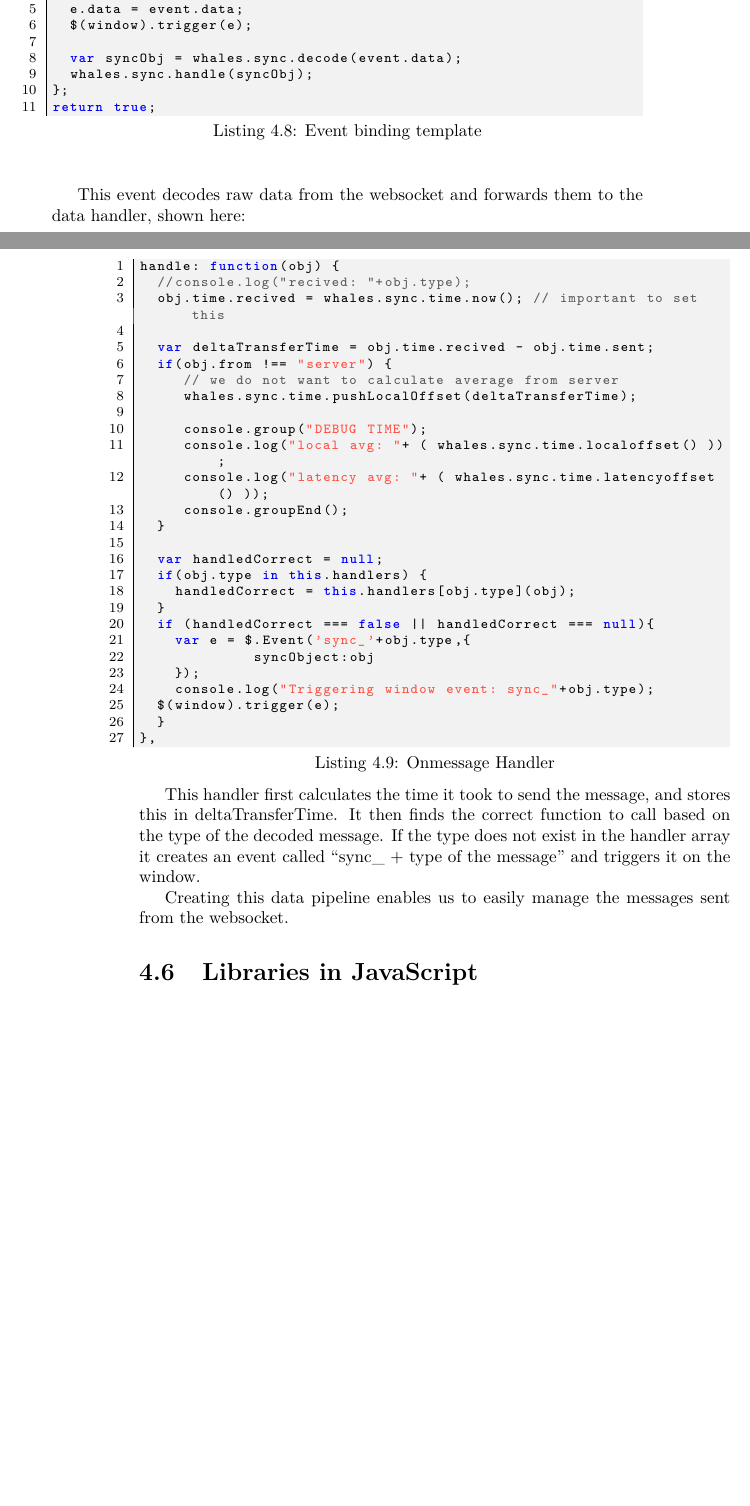
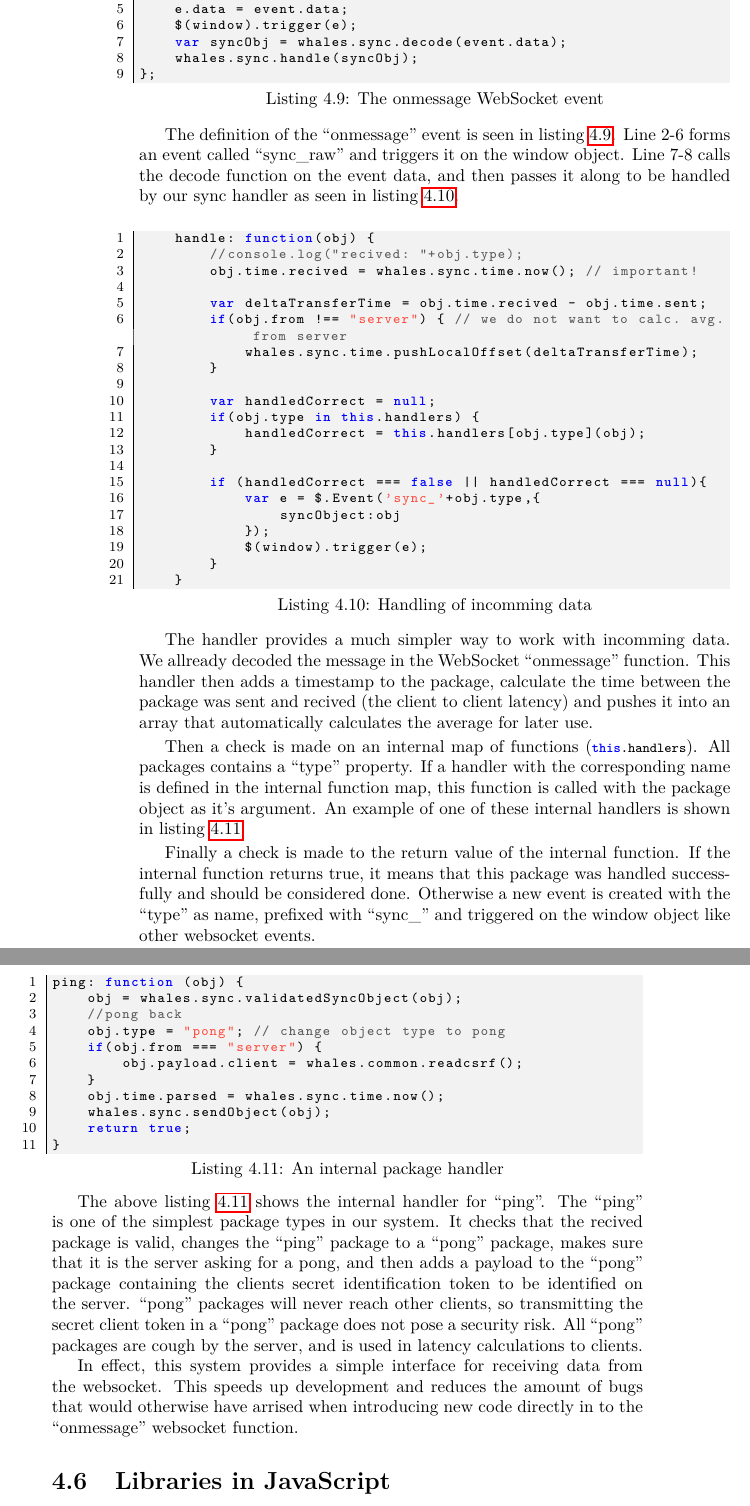
Before and after one commit to Ezphares/codename-Moving-Whales, a LaTeX thesis (Report/movingwhales/movingwhales.tex, which reads Report/movingwhales/implementation/event_bindings.tex): two parts of pages 43 and 44 of 46 before the commit and two parts of pages 44 and 45 of 47 after it, joined at a grey line, cut so that both start at the same text, the shorter picture padded with empty space. Compiled offline with pdfLaTeX.

Commit message:
Rewrote event_bindings.tex and fixed bib file

```diff
--- a/Report/movingwhales/implementation/event_bindings.tex
+++ b/Report/movingwhales/implementation/event_bindings.tex
@@ -5,2 +5 @@ An especially noteworthy event is the ``onmessage'', shown below, which is what
 
-\begin{snippet}[language = JavaScript,caption=Event binding template]
@@ -7,48 +49,92 @@ An especially noteworthy event is the ``onmessage'', shown below, which is what
+\begin{snippet}[caption=The onmessage WebSocket event,label=lst:websocket.onmessage]
 this.socket.onmessage = function(event){
     var e = $.Event('sync_raw',{
         originalEvent:event
     });
     e.data = event.data;
     $(window).trigger(e);
-
     var syncObj = whales.sync.decode(event.data);
     whales.sync.handle(syncObj);
 };
-return true;
 \end{snippet}
 
-This event decodes raw data from the websocket and forwards them to the data handler, shown here:
+The definition of the ``onmessage'' event is seen in listing \ref{lst:websocket.onmessage}.
+Line 2-6 forms an event called ``sync\_raw'' and triggers it on the window
+object.
+Line 7-8 calls the decode function on the event data, and then passes it along
+to be handled by our sync handler as seen in listing \ref{lst:sync.handle}.
 
-\begin{snippet}[language = JavaScript,caption=Onmessage Handler]
+\begin{snippet}[caption=Handling of incomming data,label=lst:sync.handle]
     handle: function(obj) {
         //console.log("recived: "+obj.type);
-	obj.time.recived = whales.sync.time.now(); // important to set this
+        obj.time.recived = whales.sync.time.now(); // important!
 
         var deltaTransferTime = obj.time.recived - obj.time.sent;
-  if(obj.from !== "server") {
-  	 // we do not want to calculate average from server
+        if(obj.from !== "server") { // we do not want to calc. avg. from server
             whales.sync.time.pushLocalOffset(deltaTransferTime);
-
-     console.group("DEBUG TIME");
-     console.log("local avg: "+ ( whales.sync.time.localoffset() ));
-     console.log("latency avg: "+ ( whales.sync.time.latencyoffset() ));
-     console.groupEnd();
         }
 
         var handledCorrect = null;
         if(obj.type in this.handlers) {
             handledCorrect = this.handlers[obj.type](obj);
         }
+
         if (handledCorrect === false || handledCorrect === null){
             var e = $.Event('sync_'+obj.type,{
                 syncObject:obj
             });
-    console.log("Triggering window event: sync_"+obj.type);
             $(window).trigger(e);
         }
-},
+    }
 \end{snippet}
 
-This handler first calculates the time it took to send the message, and stores this in deltaTransferTime. It then finds the correct function to call based on the type of the decoded message. If the type does not exist in the handler array it creates an event called ``sync\_ + type of the message'' and triggers it on the window.
+The handler provides a much simpler way to work with incomming data. We allready
+decoded the message in the WebSocket ``onmessage'' function. This handler then
+adds a timestamp to the package, calculate the time between the package was sent
+and recived (the client to client latency) and pushes it into an array that
+automatically calculates the average for later use.
 
-Creating this data pipeline enables us to easily manage the messages sent from the websocket.
+
+Then a check is made on an internal map of functions
+(\lstinline$this.handlers$).
+All packages contains a ``type'' property. If a handler with the
+corresponding name is defined in the internal function map, this function is
+called with the package object as it's argument. An example of one of these
+internal handlers is shown in listing \ref{lst:sync.ping}
+
+
+Finally a check is made to the return value of the internal function. If the
+internal function returns true, it means that this package was handled
+successfully and should be considered done.
+Otherwise a new event is created with the ``type'' as name, prefixed with
+``sync\_'' and triggered on the window object like other websocket events.
+
+\begin{snippet}[caption=An internal package handler,label=lst:sync.ping]
+ping: function (obj) {
+    obj = whales.sync.validatedSyncObject(obj);
+    //pong back
+    obj.type = "pong"; // change object type to pong
+    if(obj.from === "server") {
+        obj.payload.client = whales.common.readcsrf();
+    }
+    obj.time.parsed = whales.sync.time.now();
+    whales.sync.sendObject(obj);
+    return true;
+}
+\end{snippet}
+
+The above listing \ref{lst:sync.ping} shows the internal handler for ``ping''.
+The ``ping'' is one of the simplest package types in our system. It checks that
+the recived package is valid, changes the ``ping'' package to a ``pong''
+package, makes sure that it is the server asking for a pong, and then
+adds a payload to the ``pong'' package containing the clients secret
+identification token to be identified on the server. ``pong'' packages will
+never reach other clients, so transmitting the secret client token in a ``pong''
+package does not pose a security risk. All ``pong'' packages are cough by the
+server, and is used in latency calculations to clients.
+
+
+In effect, this system provides a simple interface for receiving data from the
+websocket. This speeds up development and reduces the amount of bugs that would
+otherwise have arrised when introducing new code directly in to the
+``onmessage'' websocket function.
```
Also changed, not shown: Report/movingwhales/literature.bib (+0 -1 lines), Report/movingwhales/implementation/event_bindings.tex (49 more changed lines). Lines whose indentation alone changed are shown as unchanged.
